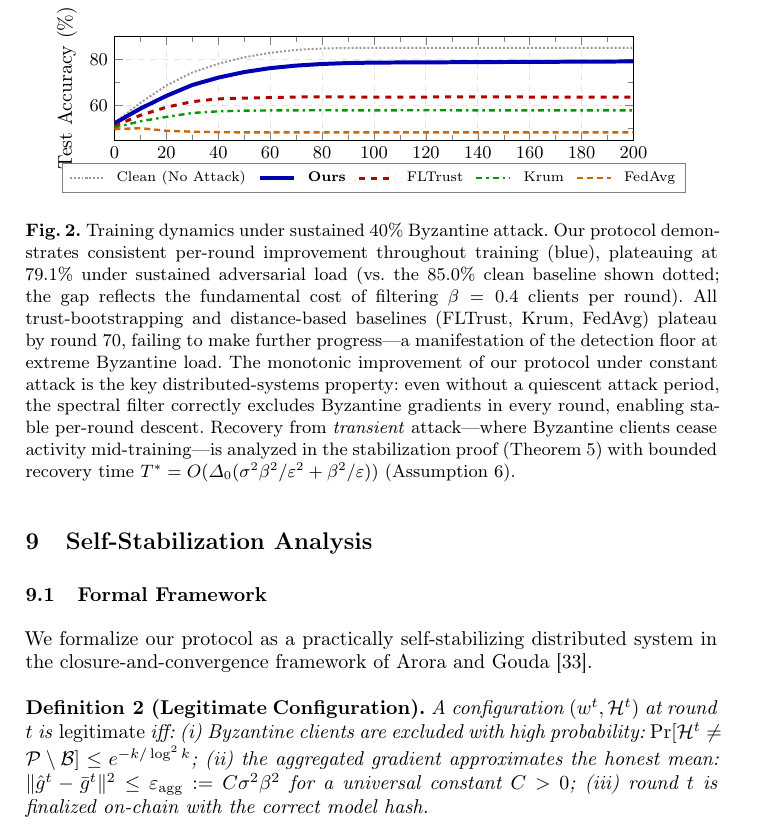
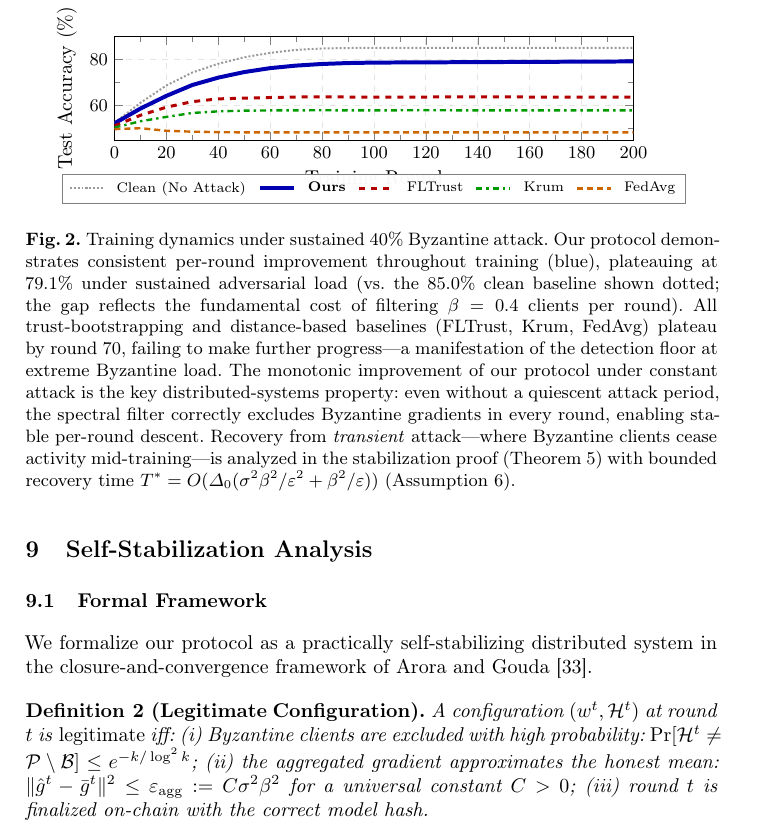
Before and after one commit to amethystani/blockchain_enabled_federated_learning-main, a LaTeX paper (paper/main.tex, which reads paper/experiments.tex): part of page 13 of 23, cut so that both start at the same text. Compiled offline with pdfLaTeX.

Commit message:
Increase Fig 2 legend offset to clear x-axis border
https://claude.ai/code/session_012pCNUMSHS4RhChJEdKbWJi

```diff
--- a/paper/experiments.tex
+++ b/paper/experiments.tex
@@ -128,7 +128,7 @@ distance-based baselines plateau by round~70--80 while our protocol continues to
     width=0.88\textwidth,
     height=0.28\textwidth,
     legend style={font=\scriptsize, draw=black!50, fill=white, fill opacity=0.97, text opacity=1,
-      at={(0.5,-0.22)}, anchor=north, legend columns=5, column sep=4pt},
+      at={(0.5,-0.32)}, anchor=north, legend columns=5, column sep=4pt},
     tick label style={font=\small},
     xlabel style={font=\normalsize},
     ylabel style={font=\normalsize},
```
Also changed, not shown: paper/main.pdf.
